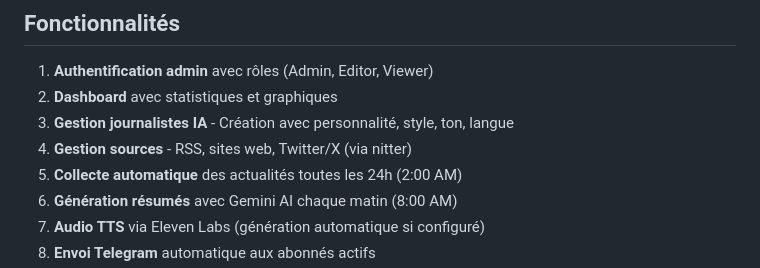
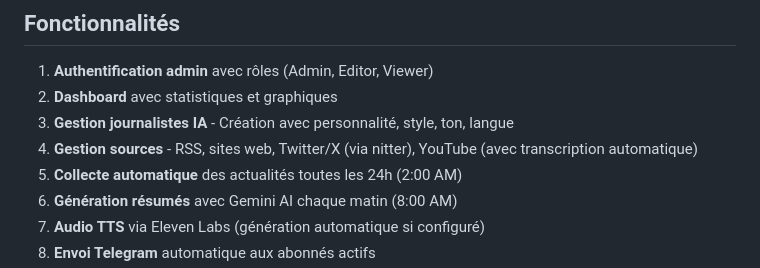
Before and after one commit to moa-digitalagency/AI_Journalist_Manager, a Markdown page: replit.md, the part around the change. Drawn GitHub-style.

Commit message:
Add YouTube video transcription support to news collection
Update replit.md to include YouTube as a supported source type for news collection and automatic transcription.

Replit-Commit-Author: Agent
Replit-Commit-Session-Id: db86e5d1-0982-4f5a-891d-53fda583abc7
Replit-Commit-Checkpoint-Type: full_checkpoint
Replit-Commit-Event-Id: ec1602be-5082-495d-91e2-673690cd6599
Replit-Commit-Screenshot-Url: https://storage.googleapis.com/screenshot-production-us-central1/4853f4ae-7e0d-4e9a-82b4-5f5dfe803816/db86e5d1-0982-4f5a-891d-53fda583abc7/7MT7qrI
Replit-Helium-Checkpoint-Created: true

```diff
--- a/replit.md
+++ b/replit.md
@@ -56,7 +56,7 @@ Tables: users, roles, journalists, sources, articles, subscribers, subscription_
 1. **Authentification admin** avec rôles (Admin, Editor, Viewer)
 2. **Dashboard** avec statistiques et graphiques
 3. **Gestion journalistes IA** - Création avec personnalité, style, ton, langue
-4. **Gestion sources** - RSS, sites web, Twitter/X (via nitter)
+4. **Gestion sources** - RSS, sites web, Twitter/X (via nitter), YouTube (avec transcription automatique)
 5. **Collecte automatique** des actualités toutes les 24h (2:00 AM)
 6. **Génération résumés** avec Gemini AI chaque matin (8:00 AM)
 7. **Audio TTS** via Eleven Labs (génération automatique si configuré)
```
